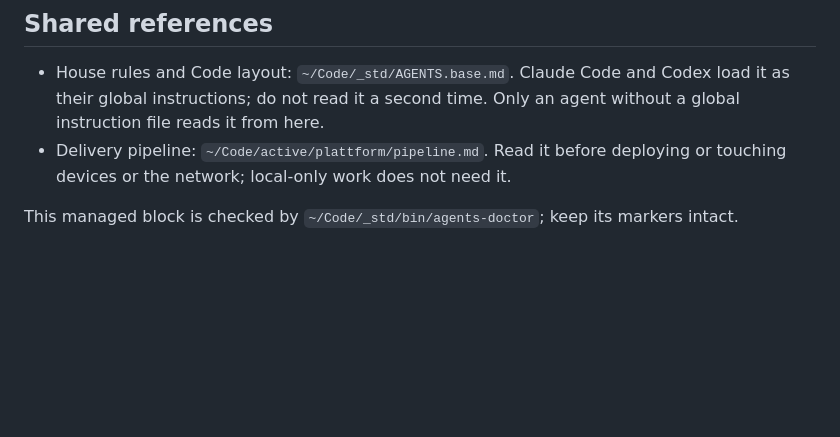
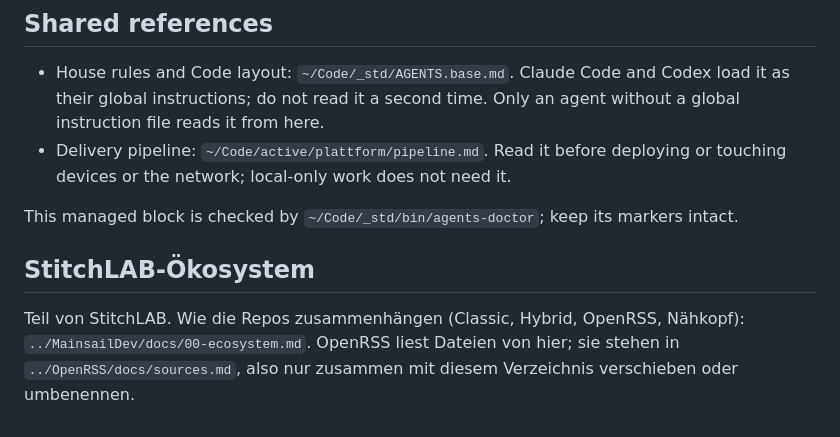
Before and after one commit to prntr/zeitleiste-stitchtextech, a Markdown page: AGENTS.md, the part around the change. GitHub-like rendering; blank space fills up the shorter version.

Commit message:
AGENTS.md: point to the StitchLAB ecosystem map
Co-Authored-By: Claude Opus 5.5 <noreply@anthropic.com>

```diff
--- a/AGENTS.md
+++ b/AGENTS.md
@@ -445,3 +445,7 @@ Medium nur eintragen wenn alle `ja`:
 
 This managed block is checked by `~/Code/_std/bin/agents-doctor`; keep its markers intact.
 <!-- END _STD:SHARED_REFERENCES -->
+
+## StitchLAB-Ökosystem
+
+Teil von StitchLAB. Wie die Repos zusammenhängen (Classic, Hybrid, OpenRSS, Nähkopf): `../MainsailDev/docs/00-ecosystem.md`. OpenRSS liest Dateien von hier; sie stehen in `../OpenRSS/docs/sources.md`, also nur zusammen mit diesem Verzeichnis verschieben oder umbenennen.
```
